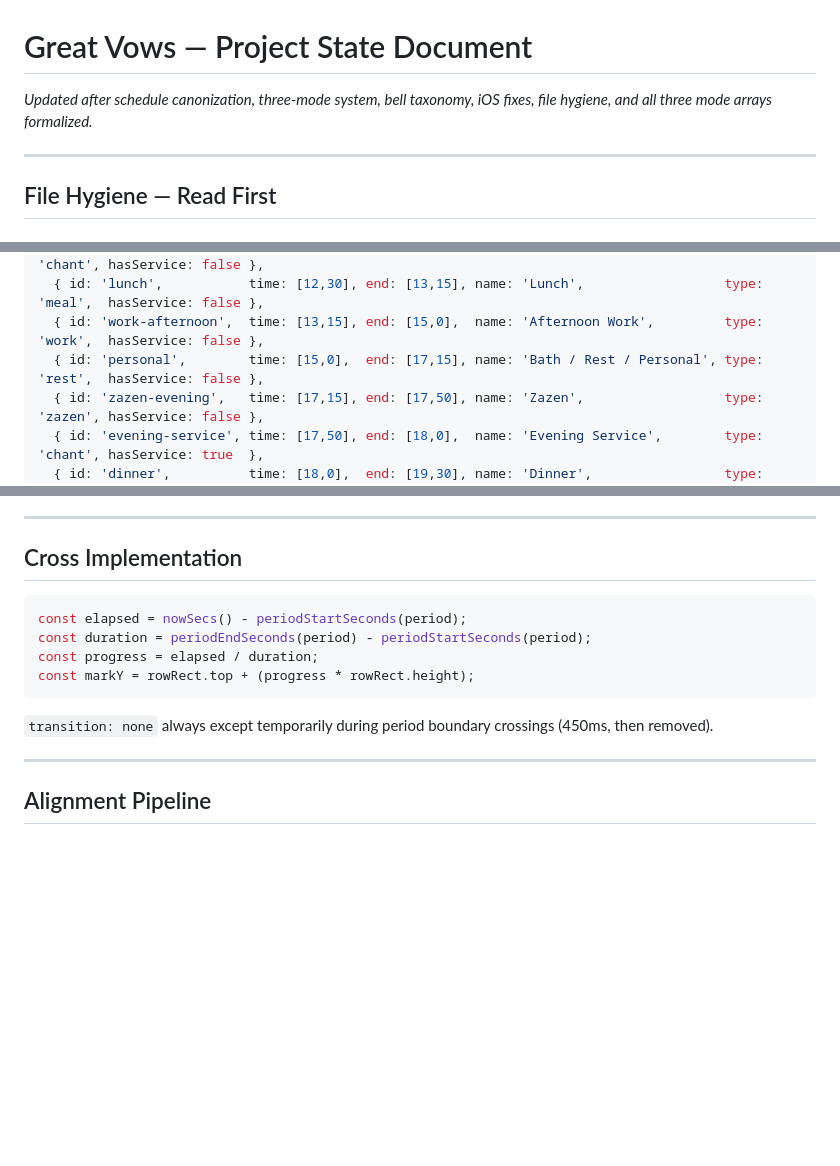
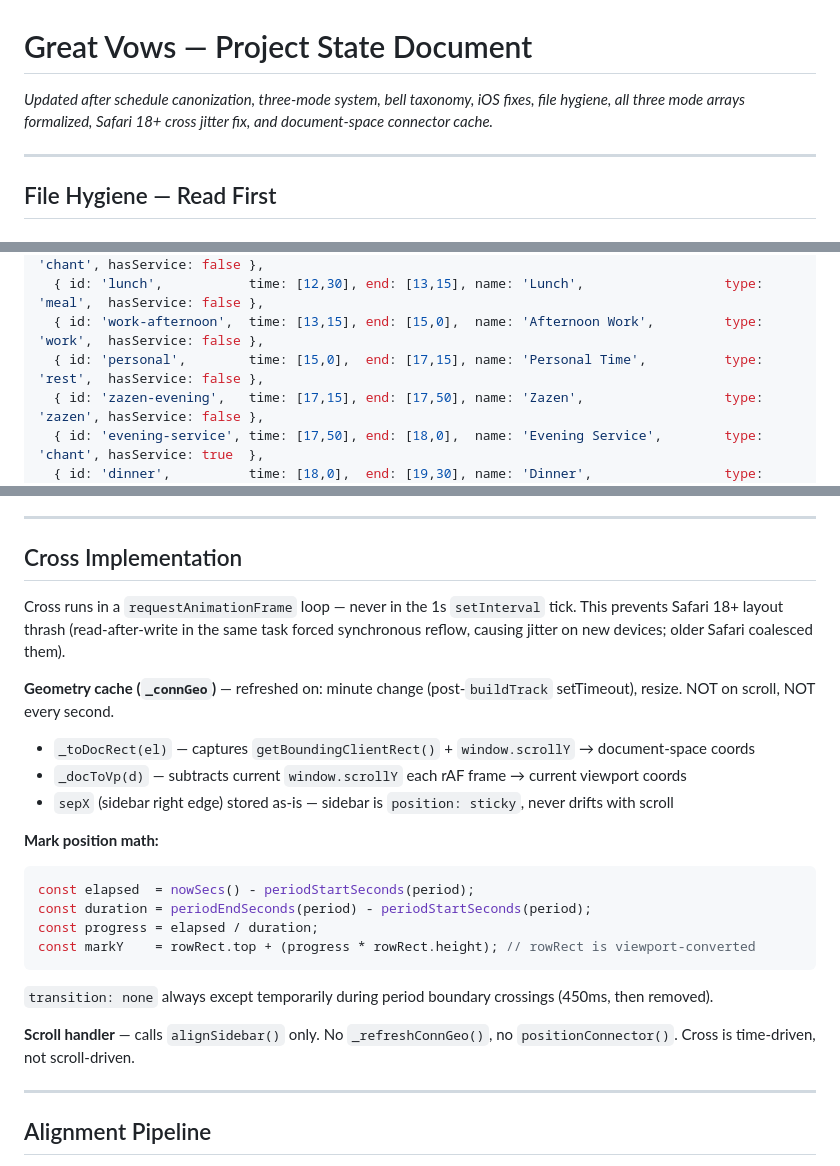
Before and after one commit to khertel377/great-vows, a Markdown page: great-vows-state-doc.md, 3 parts joined by grey strips. Rendered like a GitHub page; blank space fills up the shorter version.

Commit message:
docs: update state doc — Safari 18+ cross fix, document-space cache, Personal Time rename

````diff
--- a/great-vows-state-doc.md
+++ b/great-vows-state-doc.md
@@ -1,5 +1,5 @@
 # Great Vows — Project State Document
-*Updated after schedule canonization, three-mode system, bell taxonomy, iOS fixes, file hygiene, and all three mode arrays formalized.*
+*Updated after schedule canonization, three-mode system, bell taxonomy, iOS fixes, file hygiene, all three mode arrays formalized, Safari 18+ cross jitter fix, and document-space connector cache.*
 
 ---
 
@@ -170,7 +170,7 @@ const SCHEDULE_STANDARD = [
   { id: 'midday-service',  time: [12,15], end: [12,30], name: 'Mid-day Service',        type: 'chant', hasService: false },
   { id: 'lunch',           time: [12,30], end: [13,15], name: 'Lunch',                  type: 'meal',  hasService: false },
   { id: 'work-afternoon',  time: [13,15], end: [15,0],  name: 'Afternoon Work',         type: 'work',  hasService: false },
-  { id: 'personal',        time: [15,0],  end: [17,15], name: 'Bath / Rest / Personal', type: 'rest',  hasService: false },
+  { id: 'personal',        time: [15,0],  end: [17,15], name: 'Personal Time',          type: 'rest',  hasService: false },
   { id: 'zazen-evening',   time: [17,15], end: [17,50], name: 'Zazen',                  type: 'zazen', hasService: false },
   { id: 'evening-service', time: [17,50], end: [18,0],  name: 'Evening Service',        type: 'chant', hasService: true  },
   { id: 'dinner',          time: [18,0],  end: [19,30], name: 'Dinner',                 type: 'meal',  hasService: false },
@@ -424,13 +426,23 @@ Two families only. Five roles only. No exceptions.
 
 ## Cross Implementation
 
+Cross runs in a `requestAnimationFrame` loop — never in the 1s `setInterval` tick. This prevents Safari 18+ layout thrash (read-after-write in the same task forced synchronous reflow, causing jitter on new devices; older Safari coalesced them).
+
+**Geometry cache (`_connGeo`)** — refreshed on: minute change (post-`buildTrack` setTimeout), resize. NOT on scroll, NOT every second.
+- `_toDocRect(el)` — captures `getBoundingClientRect()` + `window.scrollY` → document-space coords
+- `_docToVp(d)` — subtracts current `window.scrollY` each rAF frame → current viewport coords
+- `sepX` (sidebar right edge) stored as-is — sidebar is `position: sticky`, never drifts with scroll
+
+**Mark position math:**
 ```js
-const elapsed = nowSecs() - periodStartSeconds(period);
+const elapsed  = nowSecs() - periodStartSeconds(period);
 const duration = periodEndSeconds(period) - periodStartSeconds(period);
 const progress = elapsed / duration;
-const markY = rowRect.top + (progress * rowRect.height);
+const markY    = rowRect.top + (progress * rowRect.height); // rowRect is viewport-converted
 ```
 `transition: none` always except temporarily during period boundary crossings (450ms, then removed).
+
+**Scroll handler** — calls `alignSidebar()` only. No `_refreshConnGeo()`, no `positionConnector()`. Cross is time-driven, not scroll-driven.
 
 ---
 
````
Also changed, not shown: other parts of great-vows-state-doc.md (+3 -1 lines).
